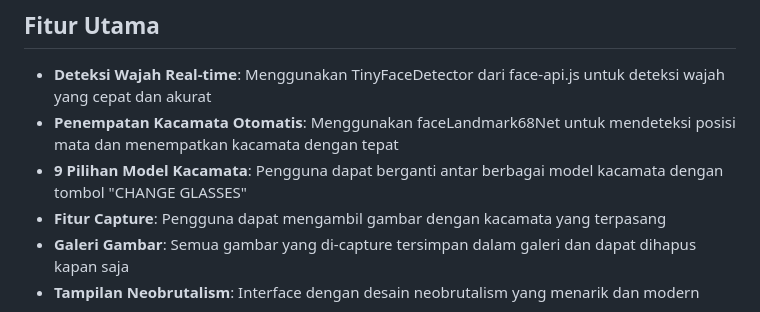
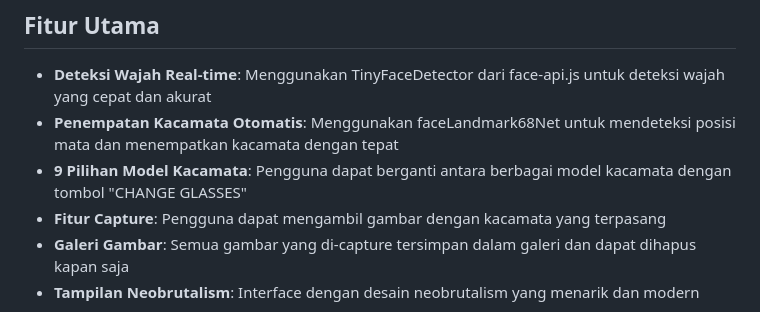
Before and after one commit to rizkirmdhnnn/glasses-photobooth, a Markdown page: README.md, the part around the change. Rendered like a GitHub page.

Commit message:
docs: correct Indonesian phrasing

```diff
--- a/README.md
+++ b/README.md
@@ -6,7 +6,7 @@ Aplikasi ini memungkinkan pengguna untuk mencoba berbagai model kacamata secara
 
 - **Deteksi Wajah Real-time**: Menggunakan TinyFaceDetector dari face-api.js untuk deteksi wajah yang cepat dan akurat
 - **Penempatan Kacamata Otomatis**: Menggunakan faceLandmark68Net untuk mendeteksi posisi mata dan menempatkan kacamata dengan tepat
-- **9 Pilihan Model Kacamata**: Pengguna dapat berganti antar berbagai model kacamata dengan tombol "CHANGE GLASSES"
+- **9 Pilihan Model Kacamata**: Pengguna dapat berganti antara berbagai model kacamata dengan tombol "CHANGE GLASSES"
 - **Fitur Capture**: Pengguna dapat mengambil gambar dengan kacamata yang terpasang
 - **Galeri Gambar**: Semua gambar yang di-capture tersimpan dalam galeri dan dapat dihapus kapan saja
 - **Tampilan Neobrutalism**: Interface dengan desain neobrutalism yang menarik dan modern
```
